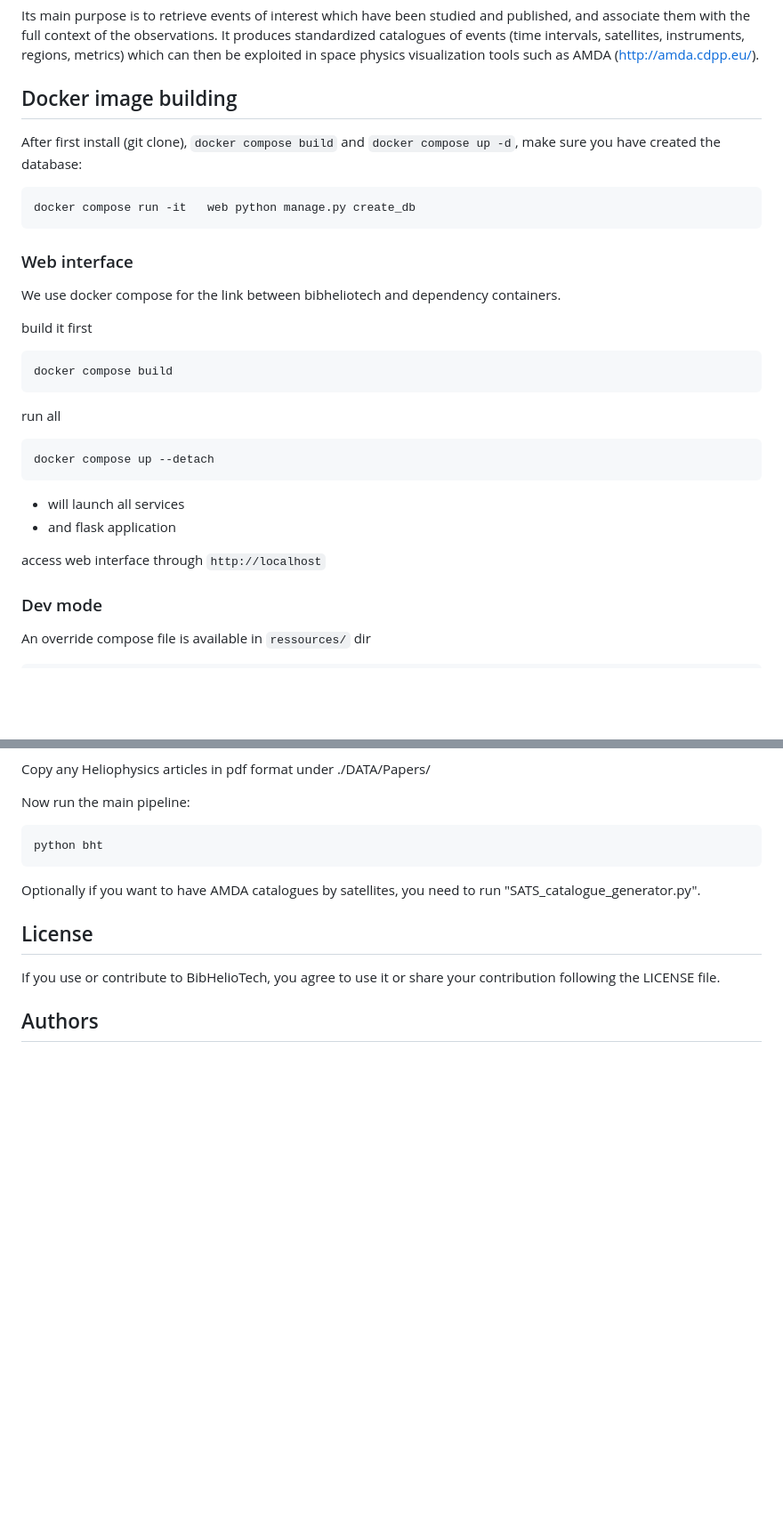
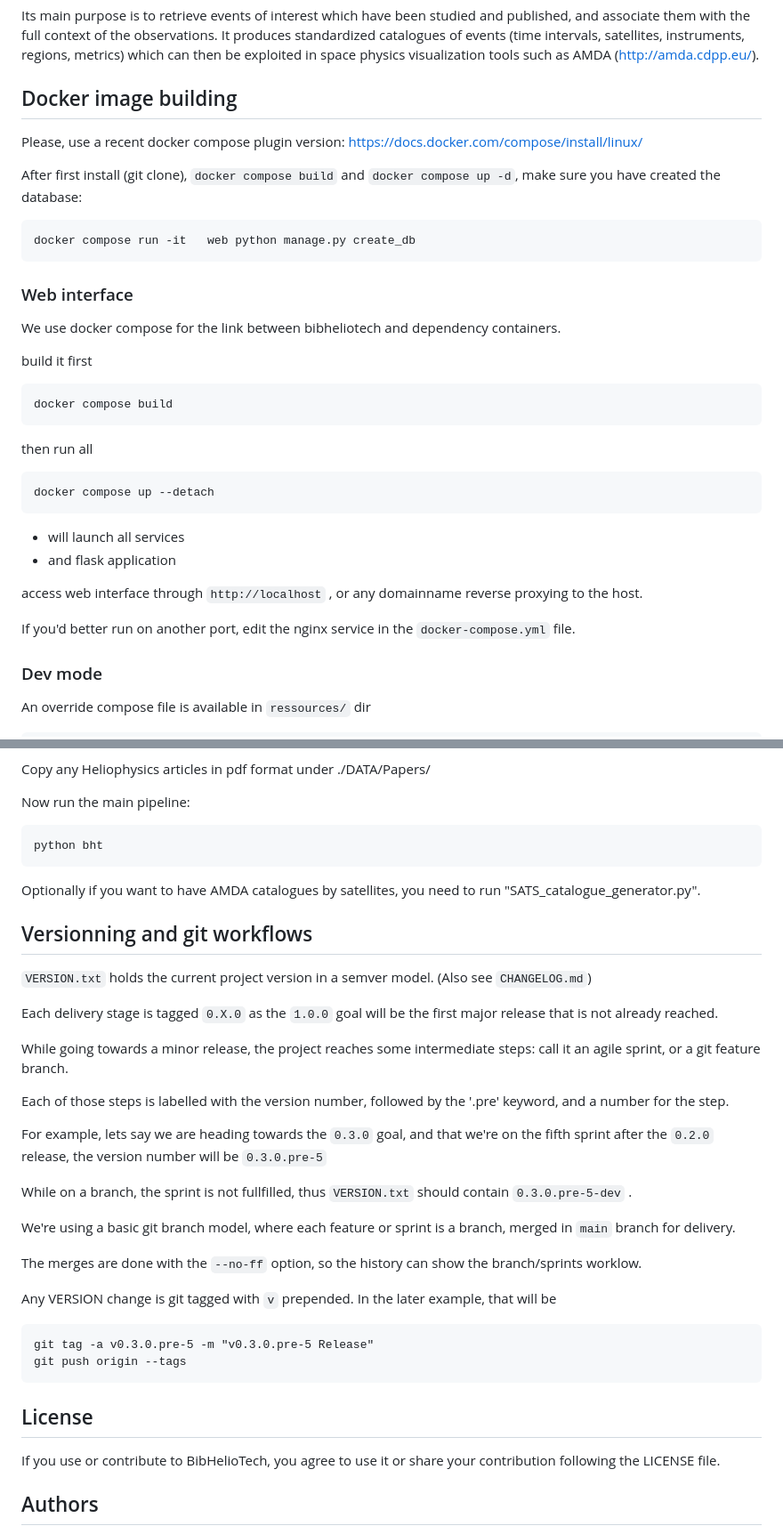
Before and after one commit to co-libri-org/BibHelioTech, a Markdown page: README.md, 2 parts joined by grey strips. Shown: that part at 89% size. Rendered like a GitHub page; blank space fills up the shorter version.

Commit message:
Explain ci/cd: git workflow and versionning

```diff
--- a/README.md
+++ b/README.md
@@ -13,6 +13,8 @@ Its main purpose is to retrieve events of interest which have been studied and p
 
 ## Docker image building
 
+Please, use a recent docker compose plugin version: https://docs.docker.com/compose/install/linux/
+
 After first install (git clone), `docker compose build` and `docker compose up -d`,
 make sure you have created the database:
 
@@ -27,14 +29,16 @@ build it first
 
     docker compose build
 
-run all
+then run all
 
     docker compose up --detach
 
 - will launch all services
 - and flask application
 
-access web interface through `http://localhost`
+access web interface through `http://localhost` , or any domainname reverse proxying to the host.
+
+If you'd better run on another port, edit the nginx service in the `docker-compose.yml` file.
 
 ### Dev mode
 
@@ -116,6 +127,31 @@ Now run the main pipeline:
 
 Optionally if you want to have AMDA catalogues by satellites, you need to run "SATS_catalogue_generator.py".
 
+## Versionning and git workflows
+
+`VERSION.txt` holds the current project version in a semver model. (Also see `CHANGELOG.md`)
+
+Each delivery stage is tagged `0.X.0` as the `1.0.0` goal will be the first major release that is not already reached.
+
+While going towards a minor release, the project reaches some intermediate steps:
+call it an agile sprint, or a git feature branch.
+
+Each of those steps is labelled with the version number, followed by the '.pre' keyword, and a number for the step.
+
+For example, lets say we are heading towards the `0.3.0` goal, and that we're on the fifth sprint after the `0.2.0` release, the
+version number will be `0.3.0.pre-5`
+
+While on a branch, the sprint is not fullfilled, thus `VERSION.txt` should contain `0.3.0.pre-5-dev` .
+
+We're using a basic git branch model, where each feature or sprint is a branch, merged in `main` branch for delivery.
+
+The merges are done with the `--no-ff` option, so the history can show the branch/sprints worklow.
+
+Any VERSION change is git tagged with `v` prepended. In the later example, that will be
+
+    git tag -a v0.3.0.pre-5 -m "v0.3.0.pre-5 Release"
+    git push origin --tags
+
 ## License
 
 If you use or contribute to BibHelioTech, you agree to use it or share your contribution following the LICENSE file.
```
Also changed, not shown: other parts of README.md (+7 -0 lines).
